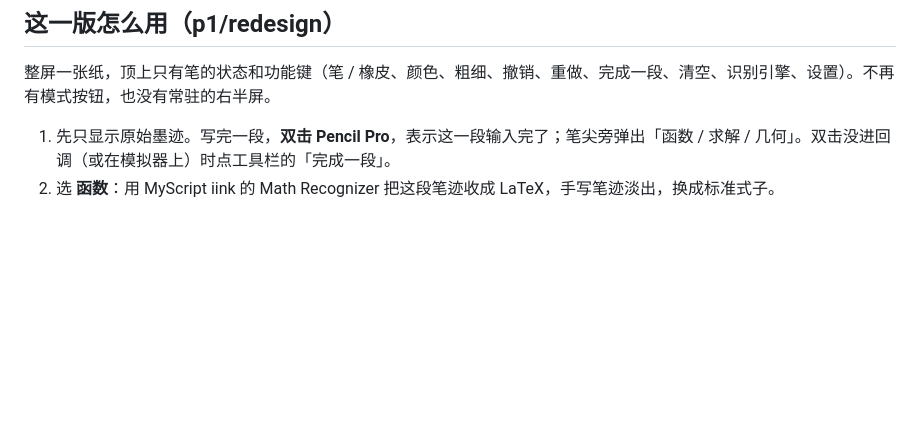
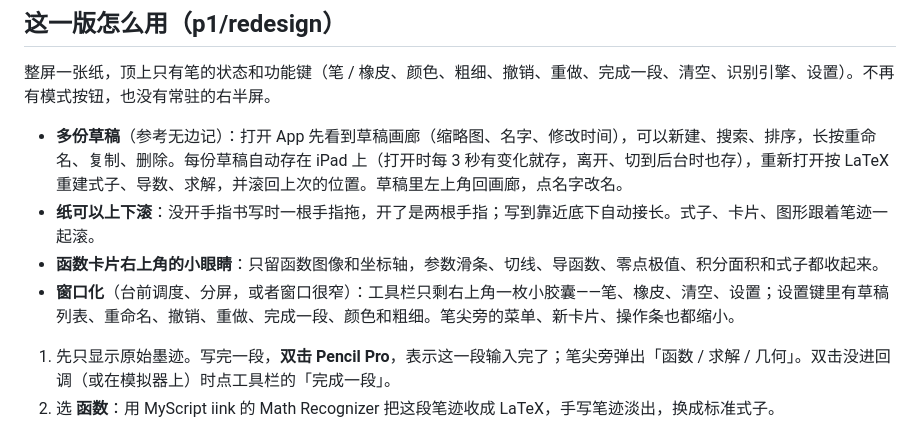
Before and after one commit to DogeFFF-Reload/handwriting-recognize, a Markdown page: README.md, the part around the change. GitHub-like rendering; blank space fills up the shorter version.

Commit message:
docs: README 写上多份草稿、滚动、小眼睛、窗口化的用法
Co-Authored-By: Claude Opus 5.5 <noreply@anthropic.com>

```diff
--- a/README.md
+++ b/README.md
@@ -13,6 +13,11 @@ P2、P3、P4 把源码推到自己的分支。`main` 只表示这一版已经在
 ## 这一版怎么用（p1/redesign）
 
 整屏一张纸，顶上只有笔的状态和功能键（笔 / 橡皮、颜色、粗细、撤销、重做、完成一段、清空、识别引擎、设置）。不再有模式按钮，也没有常驻的右半屏。
+
+- **多份草稿**（参考无边记）：打开 App 先看到草稿画廊（缩略图、名字、修改时间），可以新建、搜索、排序，长按重命名、复制、删除。每份草稿自动存在 iPad 上（打开时每 3 秒有变化就存，离开、切到后台时也存），重新打开按 LaTeX 重建式子、导数、求解，并滚回上次的位置。草稿里左上角回画廊，点名字改名。
+- **纸可以上下滚**：没开手指书写时一根手指拖，开了是两根手指；写到靠近底下自动接长。式子、卡片、图形跟着笔迹一起滚。
+- **函数卡片右上角的小眼睛**：只留函数图像和坐标轴，参数滑条、切线、导函数、零点极值、积分面积和式子都收起来。
+- **窗口化**（台前调度、分屏，或者窗口很窄）：工具栏只剩右上角一枚小胶囊——笔、橡皮、清空、设置；设置键里有草稿列表、重命名、撤销、重做、完成一段、颜色和粗细。笔尖旁的菜单、新卡片、操作条也都缩小。
 
 1. 先只显示原始墨迹。写完一段，**双击 Pencil Pro**，表示这一段输入完了；笔尖旁弹出「函数 / 求解 / 几何」。双击没进回调（或在模拟器上）时点工具栏的「完成一段」。
 2. 选 **函数**：用 MyScript iink 的 Math Recognizer 把这段笔迹收成 LaTeX，手写笔迹淡出，换成标准式子。
```
